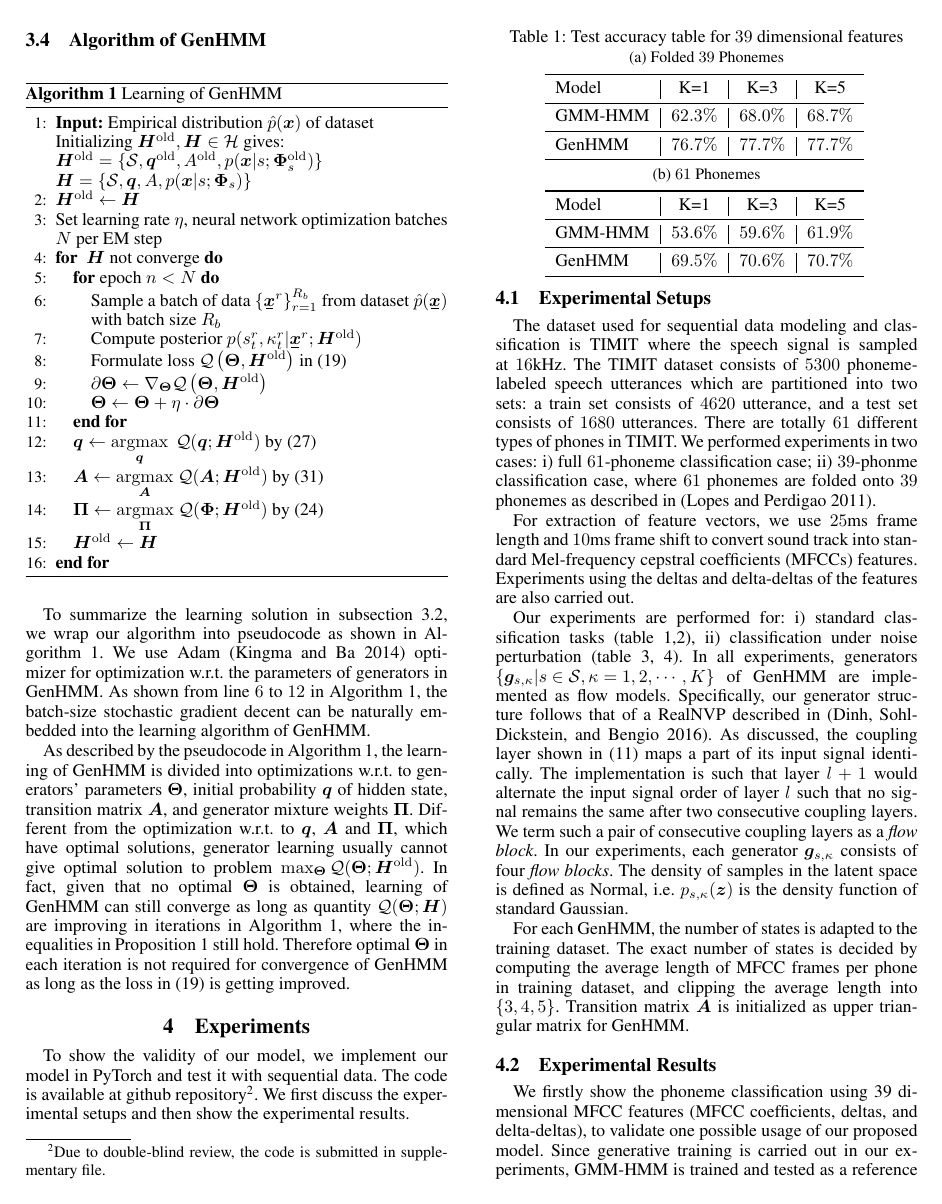
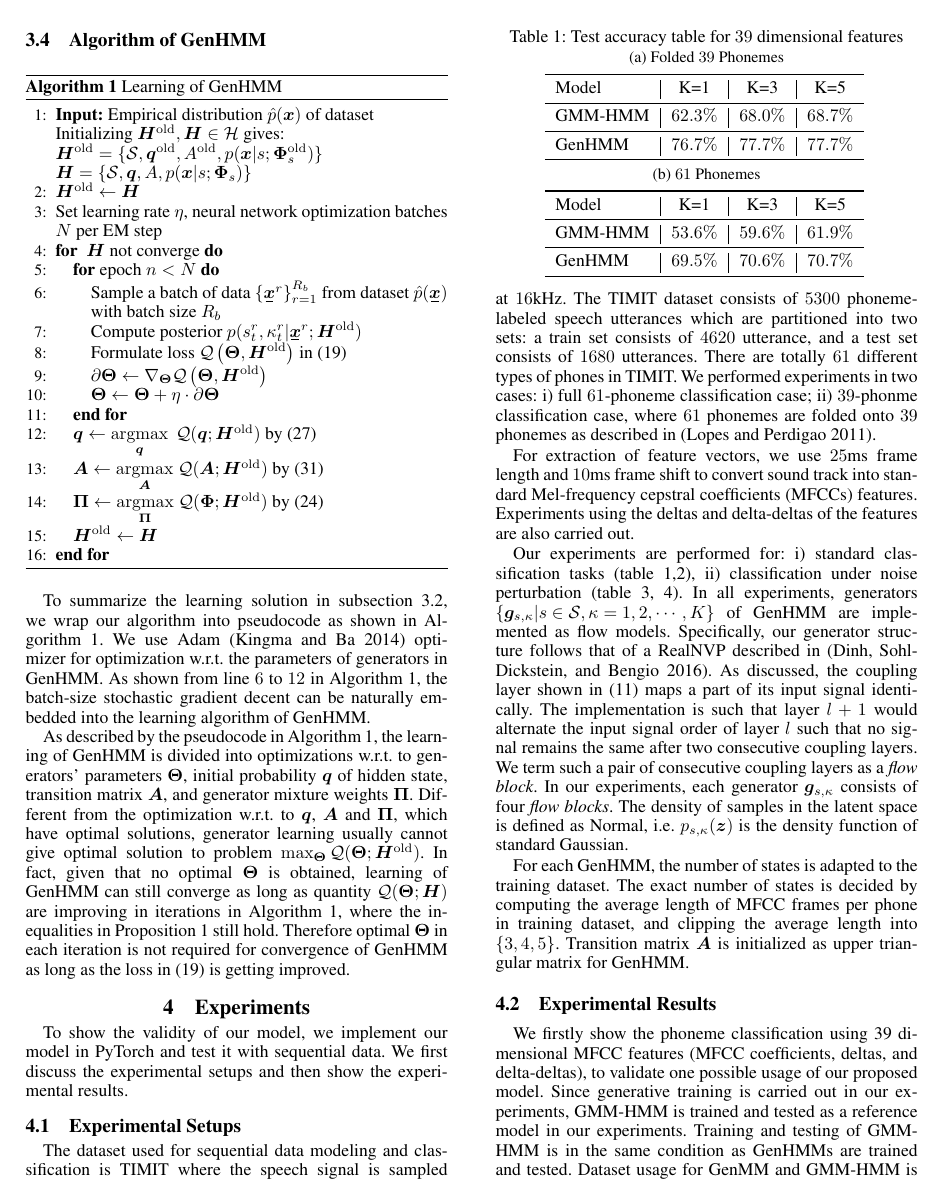
Before and after one commit to FirstHandScientist/genhmm, a LaTeX paper (manuscript/main.tex): page 6 of 8. Compiled offline with pdfLaTeX.

Commit message:
disable link to code

```diff
--- a/manuscript/main.tex
+++ b/manuscript/main.tex
@@ -610,7 +610,7 @@ As described by the pseudocode in Algorithm~\ref{algo:genhmm}, the learning of G
 
 
 \section{Experiments}
-To show the validity of our model, we implement our model in PyTorch and test it with sequential data. The code is available at github repository\footnote{Due to double-blind review, the code is submitted in supplementary file.}. We first discuss the experimental setups and then show the experimental results.
+To show the validity of our model, we implement our model in PyTorch and test it with sequential data. We first discuss the experimental setups and then show the experimental results.
 
 \subsection{Experimental Setups}
 The dataset used for sequential data modeling and classification is TIMIT where the speech signal is sampled at $16$kHz.
```
